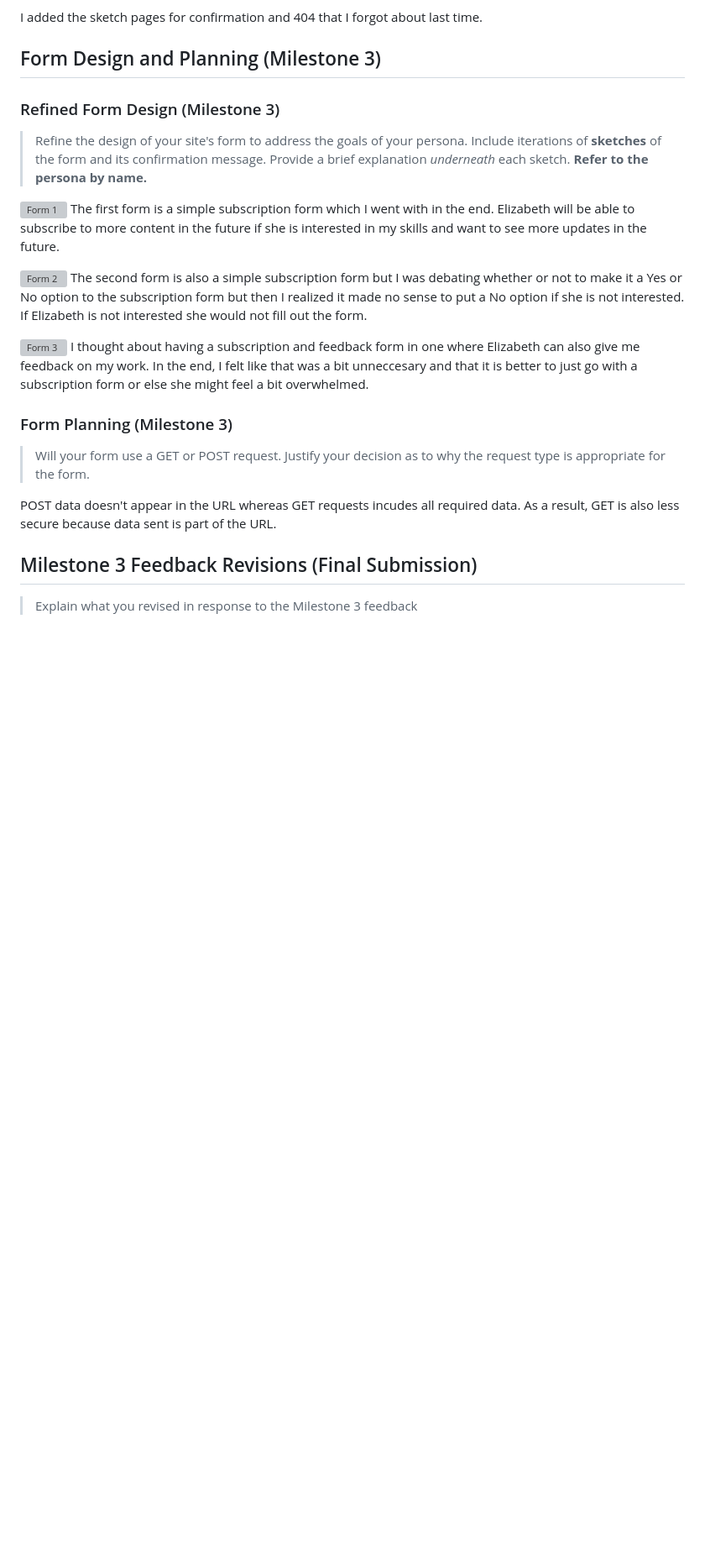
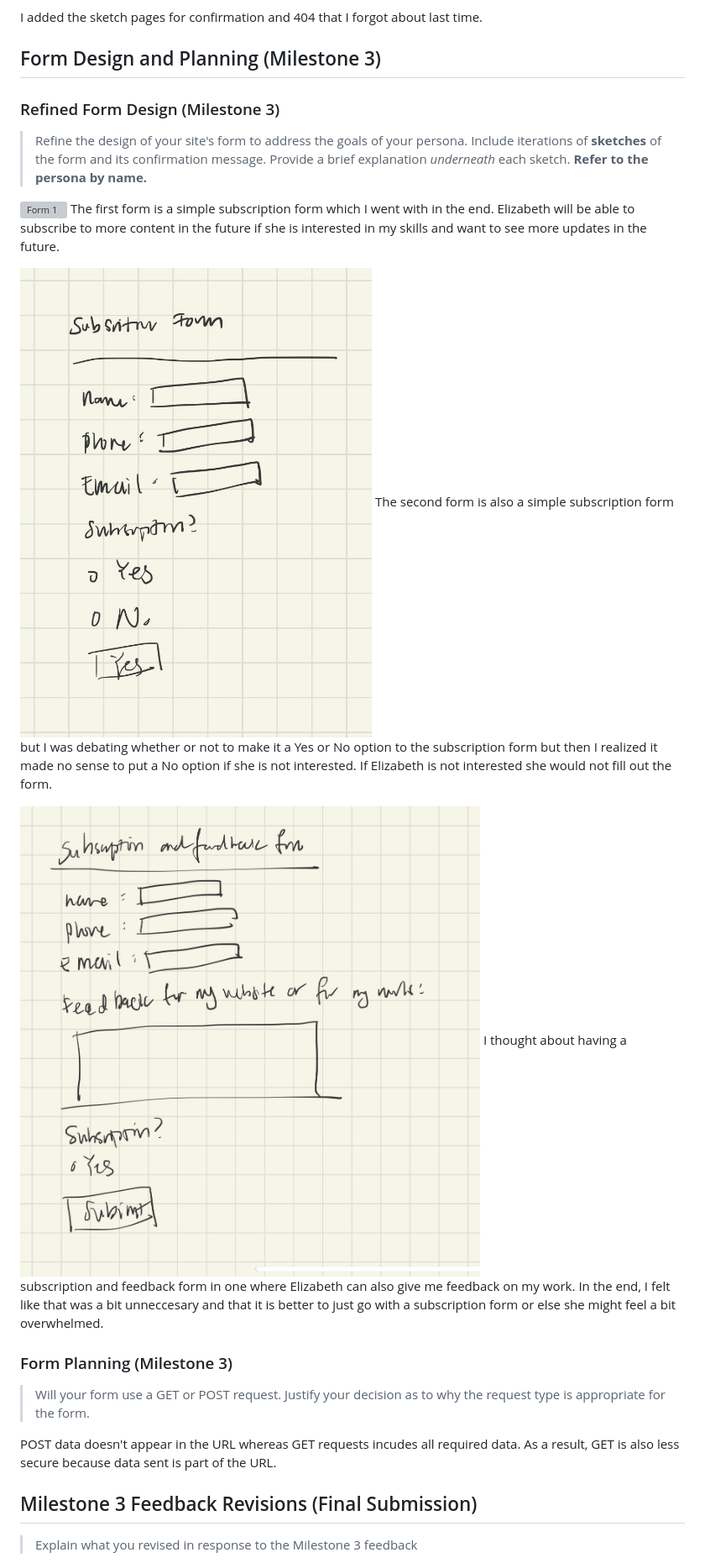
Before and after one commit to marymanruzhang/personal-portfolio-website, a Markdown page: design-plan/design-journey.md, the part around the change printed below. Shown: that part at 84% size. Rendered like a GitHub page; blank space fills up the shorter version; grey boxes are pictures that could not be loaded.

```diff
--- a/design-plan/design-journey.md
+++ b/design-plan/design-journey.md
@@ -214,9 +214,9 @@ I added the sketch pages for confirmation and 404 that I forgot about last time.
 The first form is a simple subscription form which I went with in the end. Elizabeth will be able to subscribe to more content in the future if she is interested in my skills and want to see more updates in the future.
 
-![Form 2](styles/../../images/form2.jpg)
+![Form 2](/public/images/form2.jpg)
 The second form is also a simple subscription form but I was debating whether or not to make it a Yes or No option to the subscription form but then I realized it made no sense to put a No option if she is not interested. If Elizabeth is not interested she would not fill out the form.
 
-![Form 3](styles/../../images/form3.jpg)
+![Form 3](/public/images/form3.jpg)
 I thought about having a subscription and feedback form in one where Elizabeth can also give me feedback on my work. In the end, I felt like that was a bit unneccesary and that it is better to just go with a subscription form or else she might feel a bit overwhelmed.
 
 
```
Also changed, not shown: other parts of design-plan/design-journey.md (+22 -16 lines), public/images/IMG_0465.jpg (added), public/images/IMG_0466.jpg (added), public/images/IMG_0467.jpg (added), 1 other file.
